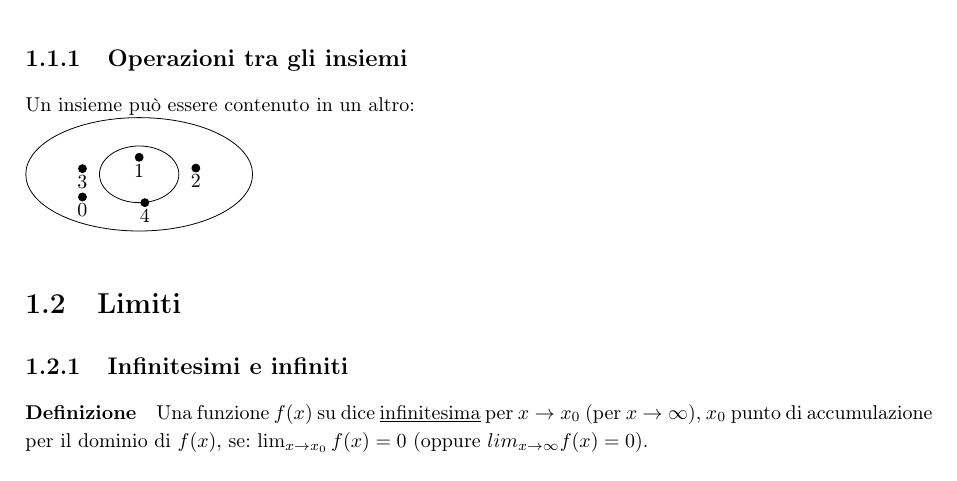
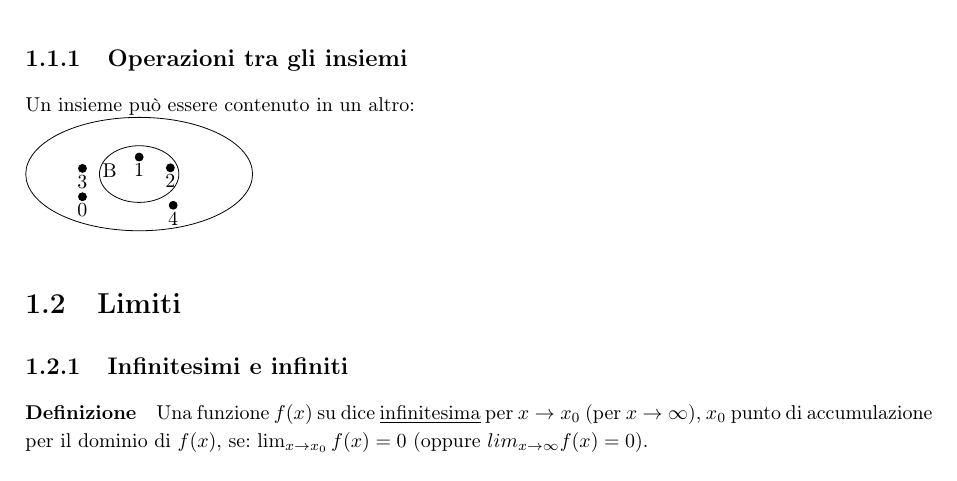
Before and after one commit to NF02/Appunti-universita, a LaTeX book (Analisi Matematica/mat.tex): part of page 9 of 12, cut so that both start at the same text. Compiled offline with pdfLaTeX.

Commit message:
mat
miglioramento dei grafici

```diff
--- a/Analisi Matematica/mat.tex
+++ b/Analisi Matematica/mat.tex
@@ -144,10 +144,11 @@ Un insieme può essere contenuto in un altro:\\
      \draw (0,0) ellipse (0.7cm and 0.5cm);
 
     \filldraw  (0,0.3) circle (2pt) node[align=left,   below] {1}
-    (1,0.11) circle (2pt) node[align=left,   below] {2}
+    (-0.52,0.3) node[align=left,   below] {B}
+    (0.55,0.11) circle (2pt) node[align=left,   below] {2}
     (-1,-0.4) circle (2pt) node[align=left,   below] {0}
     (-1,0.1) circle (2pt) node[align=left,   below] {3}
-    (0.1,-0.5) circle (2pt) node[align=left,   below] {4};
+    (0.6,-0.55) circle (2pt) node[align=left,   below] {4};
 \end{tikzpicture}
 
 \section{Limiti}
```
Also changed, not shown: Analisi Matematica/mat.pdf, 2 other files.
